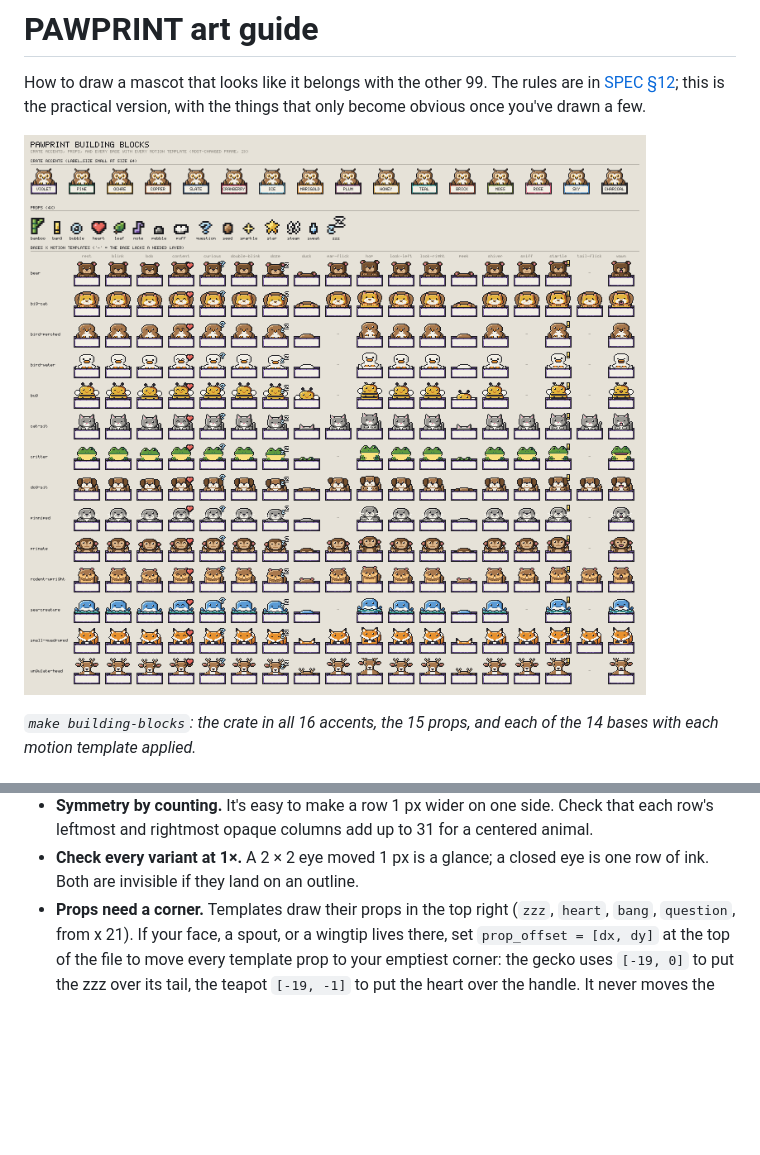
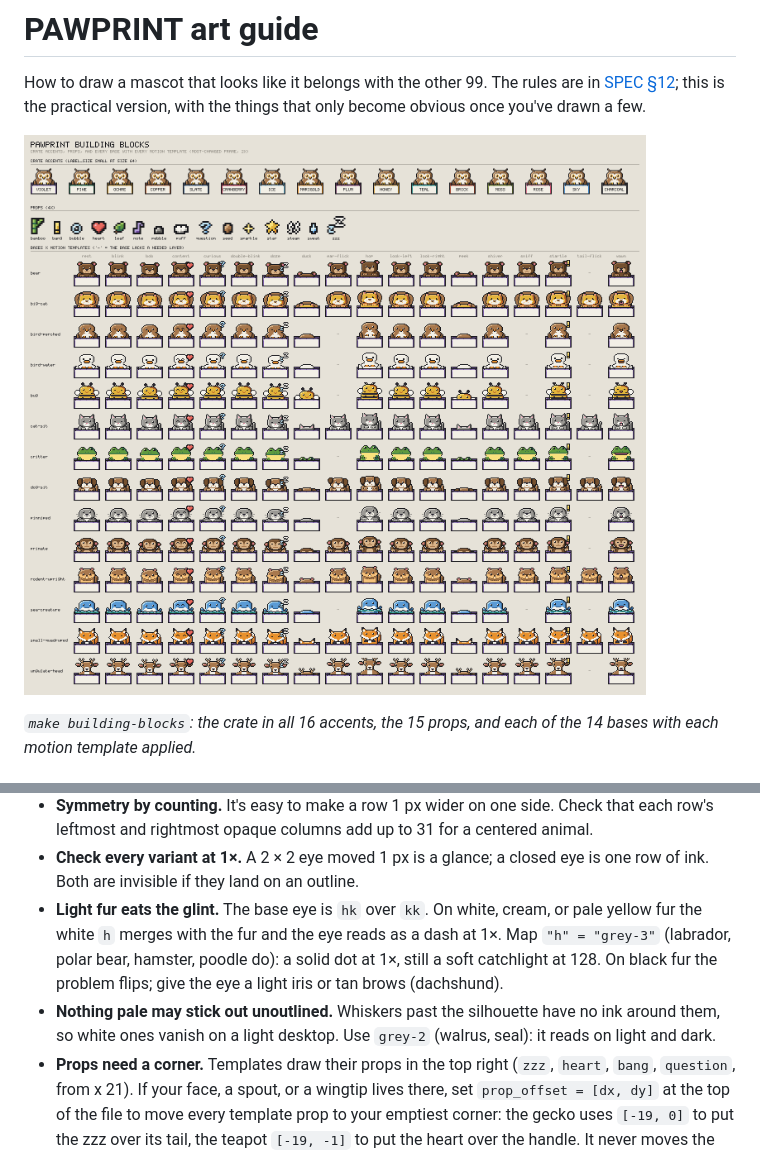
Before and after one commit to nealhardesty/pawprint, a Markdown page: docs/ART.md, 2 parts joined by grey strips. Drawn GitHub-style; pictures changed too: docs/building-blocks.png; blank space fills up the shorter version.

```diff
--- a/docs/ART.md
+++ b/docs/ART.md
@@ -129,6 +129,15 @@ rows 22–30 and is always plain cream: never rely on art showing there.
 - **Check every variant at 1×.** A 2 × 2 eye moved 1 px is a glance; a
   closed eye is one row of ink. Both are invisible if they land on an
   outline.
+- **Light fur eats the glint.** The base eye is `hk` over `kk`. On white,
+  cream, or pale yellow fur the white `h` merges with the fur and the eye
+  reads as a dash at 1×. Map `"h" = "grey-3"` (labrador, polar bear,
+  hamster, poodle do): a solid dot at 1×, still a soft catchlight at 128.
+  On black fur the problem flips; give the eye a light iris or tan brows
+  (dachshund).
+- **Nothing pale may stick out unoutlined.** Whiskers past the silhouette
+  have no ink around them, so white ones vanish on a light desktop. Use
+  `grey-2` (walrus, seal): it reads on light and dark.
 - **Props need a corner.** Templates draw their props in the top right
   (`zzz`, `heart`, `bang`, `question`, from x 21). If your face, a spout, or
   a wingtip lives there, set `prop_offset = [dx, dy]` at the top of the file
```
Also changed, not shown: SPEC.md (+9 -2 lines), 10 other files.
